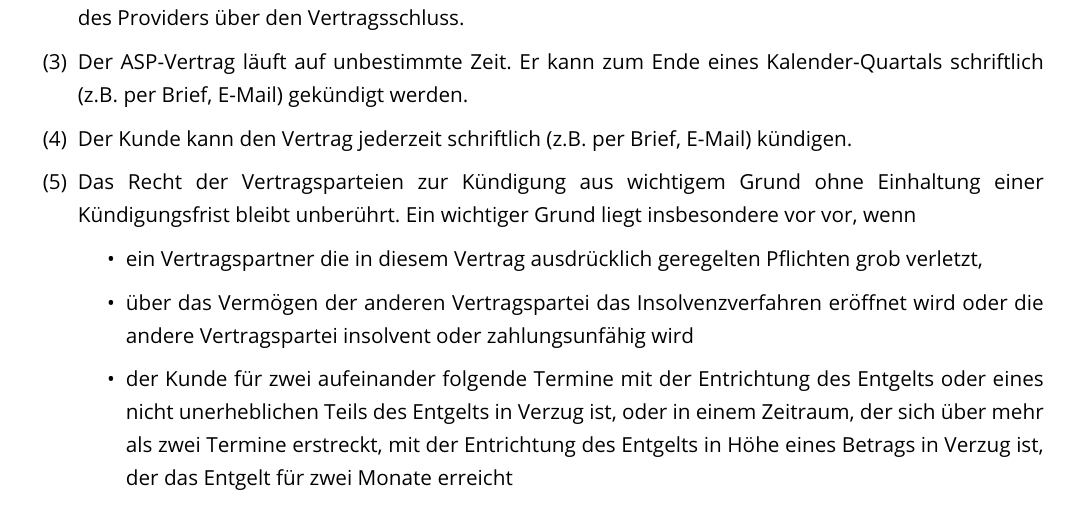
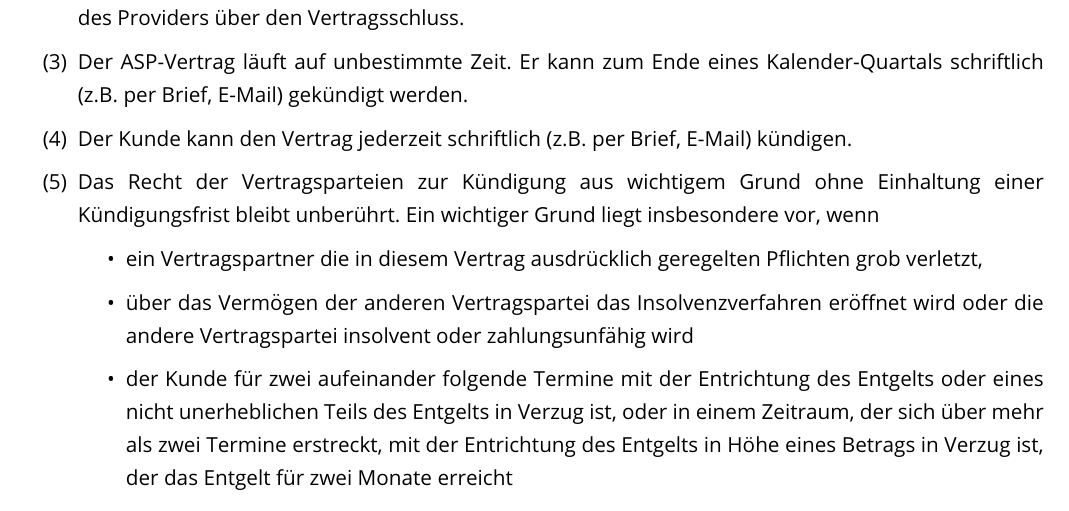
Before and after one commit to pretix/terms-of-service, a LaTeX document (terms-de.tex): part of page 5 of 11, cut so that both start at the same text. Compiled offline with pdfLaTeX.

Commit message:
Fix typo

```diff
--- a/terms-de.tex
+++ b/terms-de.tex
@@ -101,7 +101,7 @@ Der Kunde darf die vom Provider zur Verfügung gestellten Leistungen Dritten nic
 \item Die betriebsfähige Bereitstellung der vereinbarten Leistungen erfolgt unmittelbar nach der Mitteilung des Providers über den Vertragsschluss.
 \item Der ASP-Vertrag läuft auf unbestimmte Zeit. Er kann zum Ende eines Kalender-Quartals schriftlich (z.B. per Brief, E-Mail) gekündigt werden.
 \item Der Kunde kann den Vertrag jederzeit schriftlich (z.B. per Brief, E-Mail) kündigen.
-\item Das Recht der Vertragsparteien zur Kündigung aus wichtigem Grund ohne Einhaltung einer Kündigungsfrist bleibt unberührt. Ein wichtiger Grund liegt insbesondere vor vor, wenn \begin{itemize}
+\item Das Recht der Vertragsparteien zur Kündigung aus wichtigem Grund ohne Einhaltung einer Kündigungsfrist bleibt unberührt. Ein wichtiger Grund liegt insbesondere vor, wenn \begin{itemize}
     \item ein Vertragspartner die in diesem Vertrag ausdrücklich geregelten Pflichten grob verletzt,
     \item über das Vermögen der anderen Vertragspartei das Insolvenzverfahren eröffnet wird oder die andere Vertragspartei insolvent oder zahlungsunfähig wird
     \item der Kunde für zwei aufeinander folgende Termine mit der Entrichtung des Entgelts oder eines nicht unerheblichen Teils des Entgelts in Verzug ist, oder in einem Zeitraum, der sich über mehr als zwei Termine erstreckt, mit der Entrichtung des Entgelts in Höhe eines Betrags in Verzug ist, der das Entgelt für zwei Monate erreicht
```
